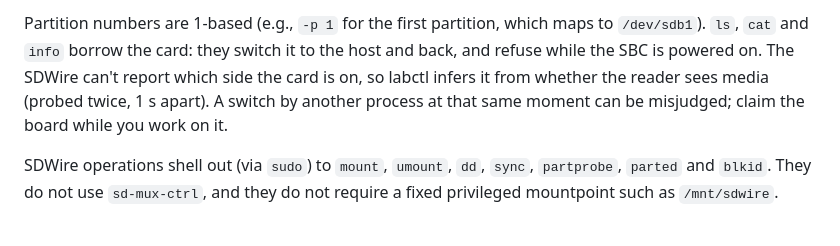
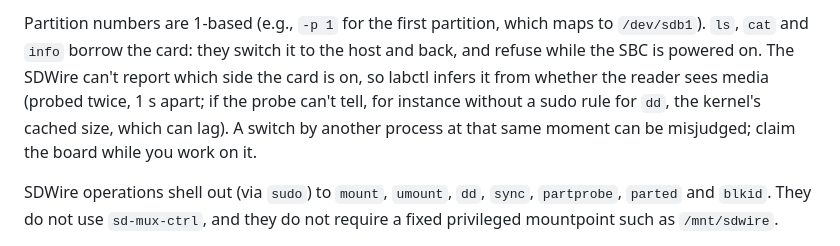
Before and after one commit to johnjezl/Embedded-Lab-Control, a Markdown page: README.md, the part around the change. Drawn GitHub-style.

```diff
--- a/README.md
+++ b/README.md
@@ -301,8 +301,10 @@ Partition numbers are 1-based (e.g., `-p 1` for the first partition, which maps
 `ls`, `cat` and `info` borrow the card: they switch it to the host and back,
 and refuse while the SBC is powered on. The SDWire can't report which side
 the card is on, so labctl infers it from whether the reader sees media
-(probed twice, 1 s apart). A switch by another process at that same moment
-can be misjudged; claim the board while you work on it.
+(probed twice, 1 s apart; if the probe can't tell, for instance without a
+sudo rule for `dd`, the kernel's cached size, which can lag). A switch by
+another process at that same moment can be misjudged; claim the board
+while you work on it.
 
 SDWire operations shell out (via `sudo`) to `mount`, `umount`, `dd`, `sync`,
 `partprobe`, `parted` and `blkid`. They do not use `sd-mux-ctrl`, and they do
```
Also changed, not shown: CHANGELOG.md (+3 -2 lines), docs/MCP_SERVER.md (+28 -19 lines).
